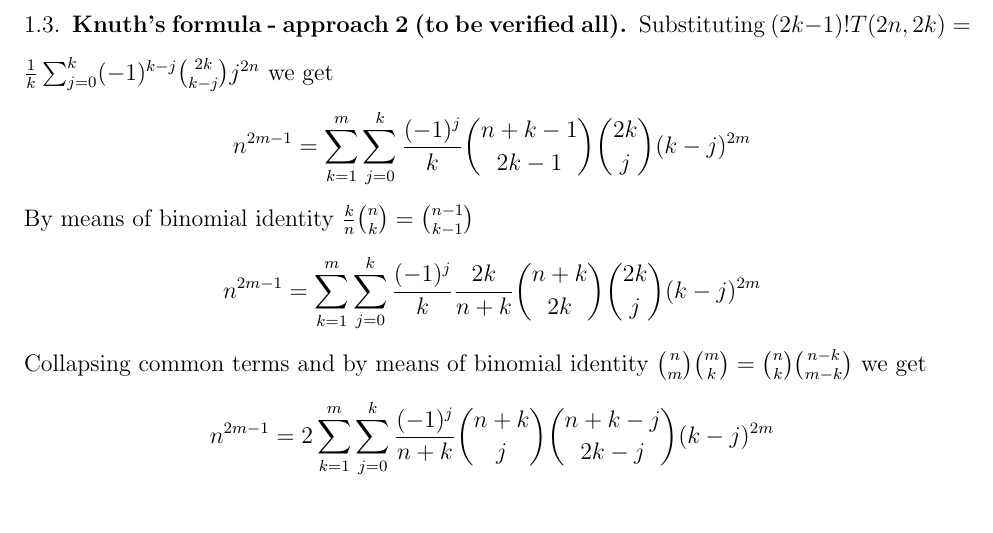
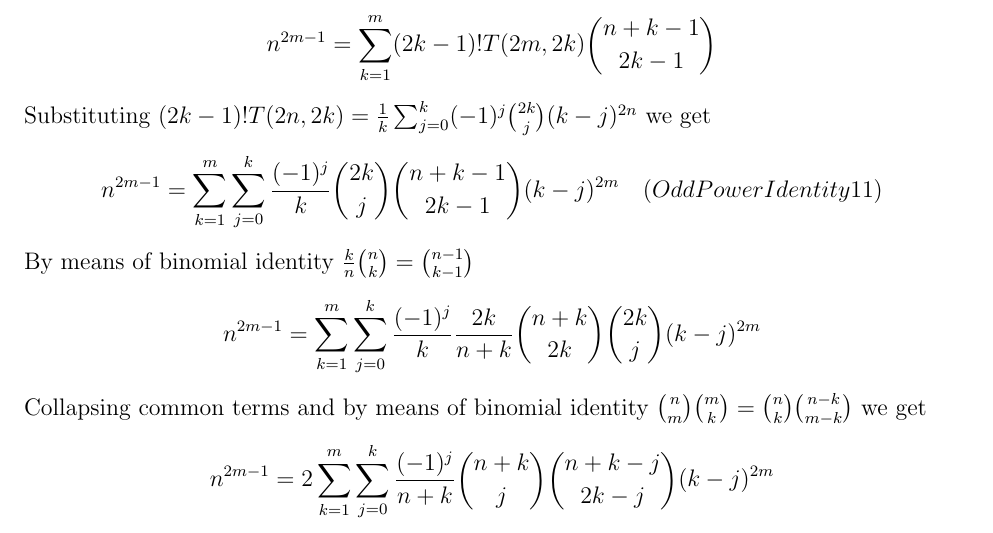
Before and after one commit to kolosovpetro/PolynomialIdentitiesInvolvingCentralFactorialNumbers, a LaTeX paper (src/polynomial-identities/polynomial-identities-main.tex, which reads src/polynomial-identities/polynomial-identities.tex): part of page 3 of 3, cut at the place of the change. Compiled offline with pdfLaTeX.

Commit message:
odd power identity validation

```diff
--- a/src/polynomial-identities/polynomial-identities.tex
+++ b/src/polynomial-identities/polynomial-identities.tex
@@ -58,9 +57,13 @@ By means of binomial identity $\binom{n}{m} \binom{m}{k} = \binom{n}{k} \binom{n
 \end{equation*}
 
 \subsection{Knuth's formula - approach 2 (to be verified all)}\label{subsec:knuth's-formula---approach-2-(to-be-verified-all)}
-Substituting $(2k-1)! T(2n,2k) = \frac{1}{k} \sum_{j=0}^{k} (-1)^{k-j} \binom{2k}{k-j} j^{2n}$ we get
 \begin{equation*}
-    n^{2m-1} = \sum_{k=1}^{m} \sum_{j=0}^{k} \frac{(-1)^j}{k} \binom{n+k-1}{2k-1} \binom{2k}{j} (k-j)^{2m}
+    n^{2m-1} = \sum_{k=1}^{m} (2k-1)! T(2m,2k) \binom{n+k-1}{2k-1}
+\end{equation*}
+Substituting $(2k-1)!T(2n,2k) = \frac{1}{k} \sum_{j=0}^{k} (-1)^j \binom{2k}{j} (k-j)^{2n}$ we get
+\begin{equation*}
+    n^{2m-1} = \sum_{k=1}^{m} \sum_{j=0}^{k} \frac{(-1)^j}{k} \binom{2k}{j} \binom{n+k-1}{2k-1} (k-j)^{2m} \quad
+    (OddPowerIdentity11)
 \end{equation*}
 By means of binomial identity $\frac{k}{n} \binom{n}{k} = \binom{n-1}{k-1}$
 \begin{equation*}
```
Also changed, not shown: out/polynomial-identities-main.pdf, src/polynomial-identities/polynomial-identities.tex (3 more changed lines), 2 other files.
